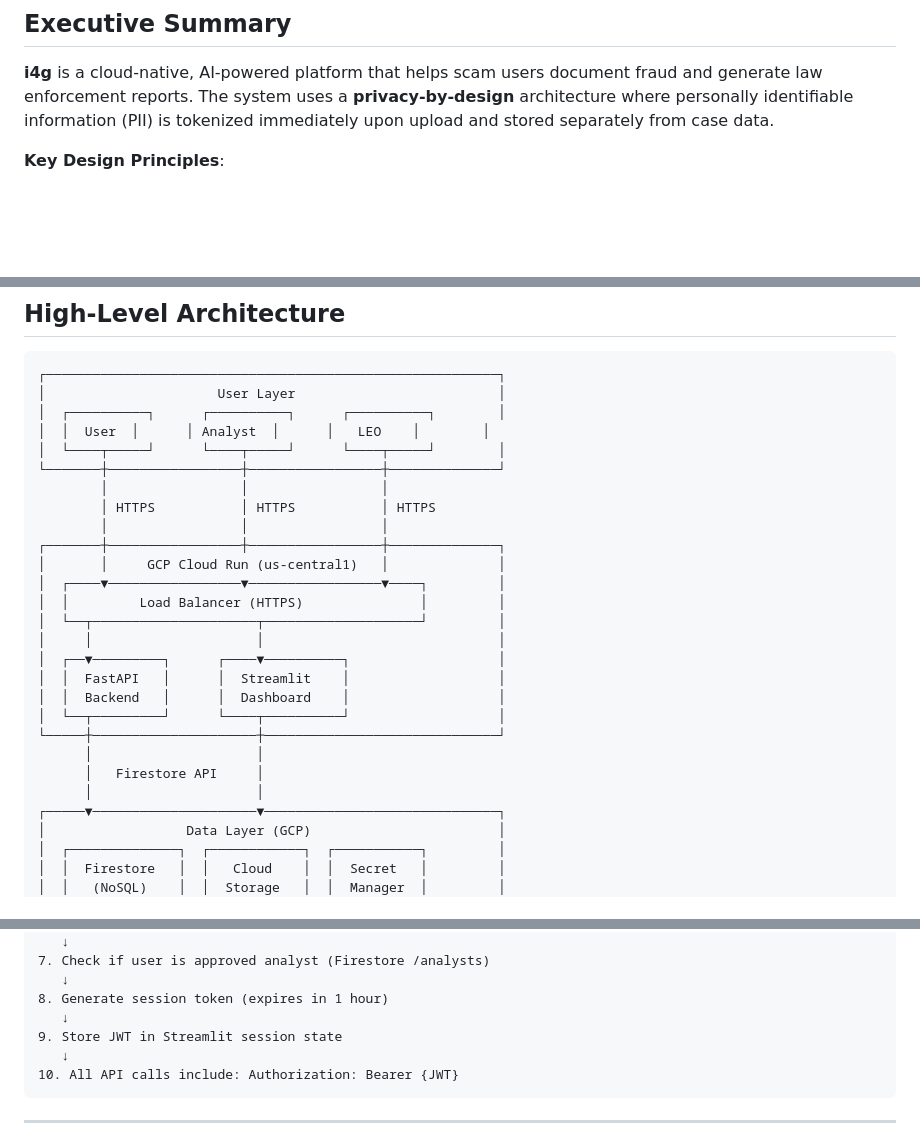
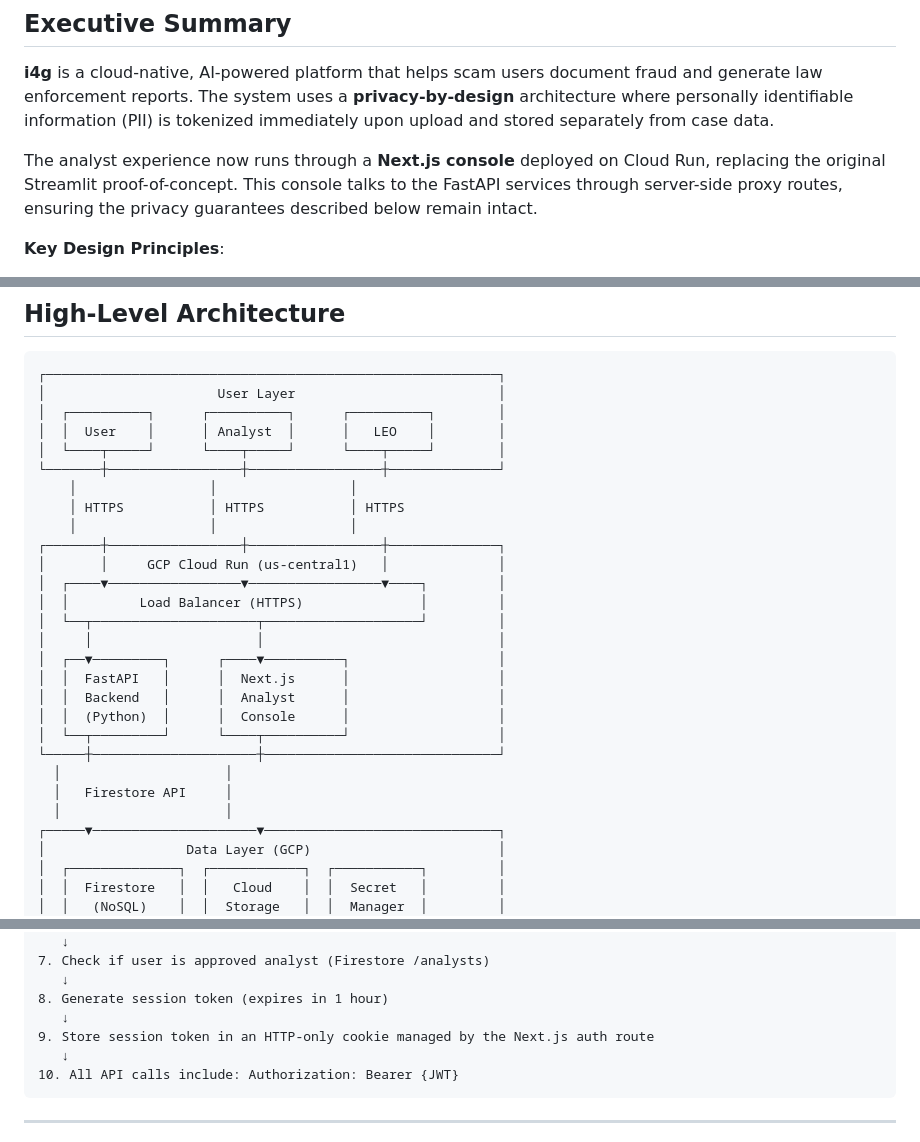
Before and after one commit to jsoung/i4g, a Markdown page: docs/architecture.md, 3 parts joined by grey strips. GitHub-like rendering; blank space fills up the shorter version.

````diff
--- a/docs/architecture.md
+++ b/docs/architecture.md
@@ -9,6 +9,8 @@
 ## Executive Summary
 
 **i4g** is a cloud-native, AI-powered platform that helps scam users document fraud and generate law enforcement reports. The system uses a **privacy-by-design** architecture where personally identifiable information (PII) is tokenized immediately upon upload and stored separately from case data.
+
+The analyst experience now runs through a **Next.js console** deployed on Cloud Run, replacing the original Streamlit proof-of-concept. This console talks to the FastAPI services through server-side proxy routes, ensuring the privacy guarantees described below remain intact.
 
 **Key Design Principles**:
 1. **Zero Trust**: No analyst ever sees raw PII
@@ -24,12 +26,12 @@
 ┌──────────────────────────────────────────────────────────┐
 │                      User Layer                          │
 │  ┌──────────┐      ┌──────────┐      ┌──────────┐        │
-│  │  User  │      │ Analyst  │      │   LEO    │        │
+│  │  User    │      │ Analyst  │      │   LEO    │        │
 │  └────┬─────┘      └────┬─────┘      └────┬─────┘        │
 └───────┼─────────────────┼─────────────────┼──────────────┘
-        │                 │                 │
-        │ HTTPS           │ HTTPS           │ HTTPS
-        │                 │                 │
+    │                 │                 │
+    │ HTTPS           │ HTTPS           │ HTTPS
+    │                 │                 │
 ┌───────┼─────────────────┼─────────────────┼──────────────┐
 │       │     GCP Cloud Run (us-central1)   │              │
 │  ┌────▼─────────────────▼─────────────────▼────┐         │
@@ -37,13 +39,14 @@
 │  └──┬─────────────────────┬────────────────────┘         │
 │     │                     │                              │
 │  ┌──▼─────────┐      ┌────▼──────────┐                   │
-│  │  FastAPI   │      │  Streamlit    │                   │
-│  │  Backend   │      │  Dashboard    │                   │
+│  │  FastAPI   │      │  Next.js      │                   │
+│  │  Backend   │      │  Analyst      │                   │
+│  │  (Python)  │      │  Console      │                   │
 │  └──┬─────────┘      └────┬──────────┘                   │
 └─────┼─────────────────────┼──────────────────────────────┘
-      │                     │
-      │   Firestore API     │
-      │                     │
+  │                     │
+  │   Firestore API     │
+  │                     │
 ┌─────▼─────────────────────▼──────────────────────────────┐
 │                  Data Layer (GCP)                        │
 │  ┌──────────────┐  ┌────────────┐  ┌───────────┐         │
@@ -326,7 +346,7 @@ gcloud run deploy i4g-api \
    ↓
 8. Generate session token (expires in 1 hour)
    ↓
-9. Store JWT in Streamlit session state
+9. Store session token in an HTTP-only cookie managed by the Next.js auth route
    ↓
 10. All API calls include: Authorization: Bearer {JWT}
 ```
````
Also changed, not shown: other parts of docs/architecture.md (+35 -18 lines).
